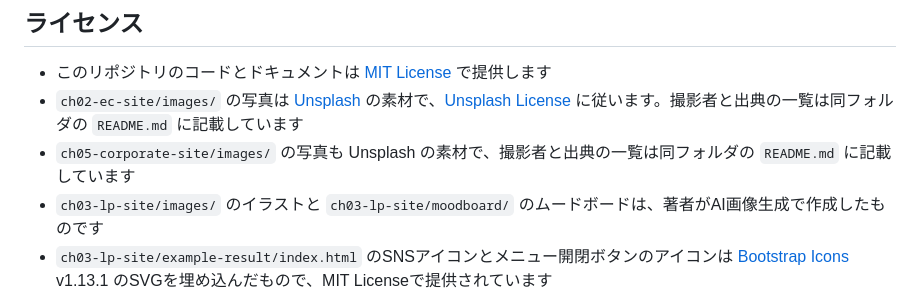
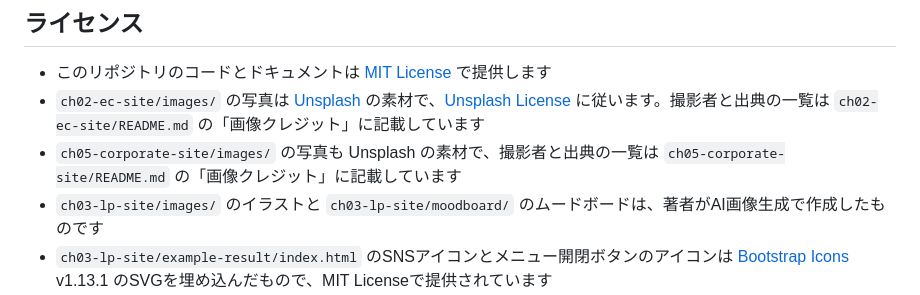
Before and after one commit to kgsi/webdesign-with-cc-sample, a Markdown page: README.md, the part around the change. Rendered like a GitHub page.

Commit message:
docs: 第2章と第5章の写真クレジットの置き場所を実物に合わせる

```diff
--- a/README.md
+++ b/README.md
@@ -35,8 +35,8 @@ git clone https://github.com/kgsi/webdesign-with-cc-sample.git
 ## ライセンス
 
 - このリポジトリのコードとドキュメントは [MIT License](./LICENSE) で提供します
-- `ch02-ec-site/images/` の写真は [Unsplash](https://unsplash.com/) の素材で、[Unsplash License](https://unsplash.com/license) に従います。撮影者と出典の一覧は同フォルダの `README.md` に記載しています
-- `ch05-corporate-site/images/` の写真も Unsplash の素材で、撮影者と出典の一覧は同フォルダの `README.md` に記載しています
+- `ch02-ec-site/images/` の写真は [Unsplash](https://unsplash.com/) の素材で、[Unsplash License](https://unsplash.com/license) に従います。撮影者と出典の一覧は `ch02-ec-site/README.md` の「画像クレジット」に記載しています
+- `ch05-corporate-site/images/` の写真も Unsplash の素材で、撮影者と出典の一覧は `ch05-corporate-site/README.md` の「画像クレジット」に記載しています
 - `ch03-lp-site/images/` のイラストと `ch03-lp-site/moodboard/` のムードボードは、著者がAI画像生成で作成したものです
 - `ch03-lp-site/example-result/index.html` のSNSアイコンとメニュー開閉ボタンのアイコンは [Bootstrap Icons](https://icons.getbootstrap.com/) v1.13.1 のSVGを埋め込んだもので、MIT Licenseで提供されています
 - `ch04-clinic-site/images/` の写真は [ぱくたそ](https://www.pakutaso.com/) の素材で、[利用規約](https://www.pakutaso.com/userpolicy.html) に従います。規約で再配布が認められているSサイズを同梱しています。使う前に規約を読み、同意してください。クレジットと素材の一覧は同フォルダの `README.md` に記載しています
```
